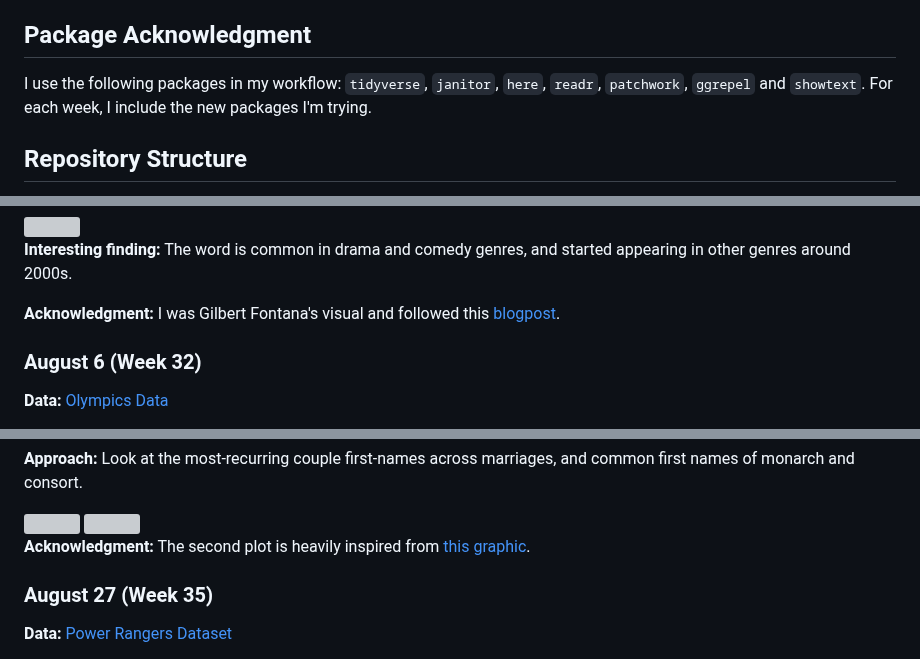
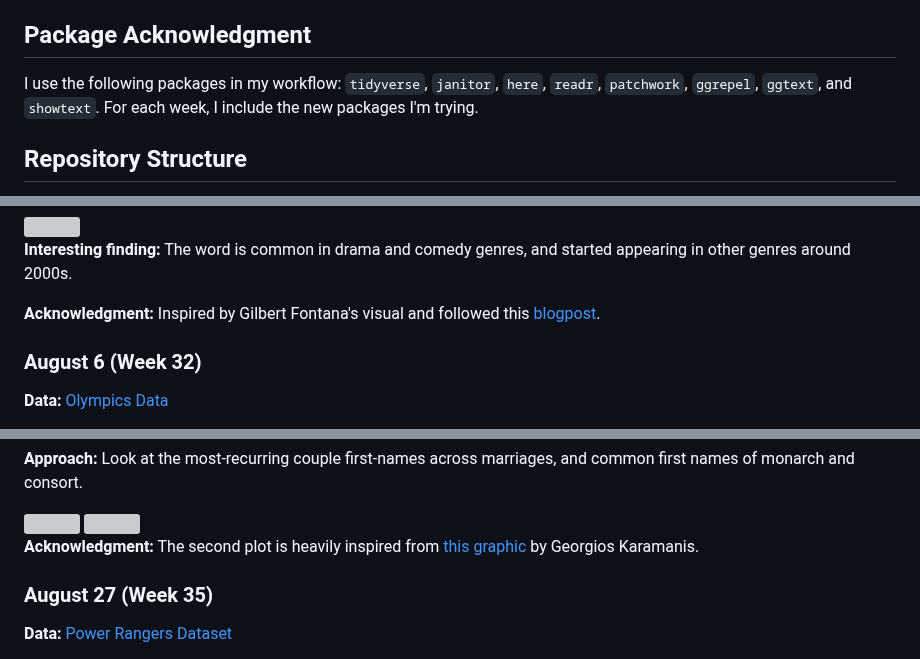
Before and after one commit to havishak/Curiosity-driven-data-projects, a Markdown page: tidytuesday/README.md, 3 parts joined by grey strips. Rendered like a GitHub page; grey boxes are pictures that could not be loaded.

```diff
--- a/tidytuesday/README.md
+++ b/tidytuesday/README.md
@@ -9,7 +9,7 @@ TidyTuesday is an amazing weekly social data project that encourages us to dive
 
 ## Package Acknowledgment
 
-I use the following packages in my workflow: `tidyverse`, `janitor`, `here`, `readr`, `patchwork`, `ggrepel` and `showtext`. For each week, I include the new packages I'm trying.
+I use the following packages in my workflow: `tidyverse`, `janitor`, `here`, `readr`, `patchwork`, `ggrepel`, `ggtext`, and `showtext`. For each week, I include the new packages I'm trying.
 
 ## Repository Structure
 
@@ -66,7 +66,7 @@ Each file has a date in its name for management purposes.
 
 **Interesting finding:** The word is common in drama and comedy genres, and started appearing in other genres around 2000s.
 
-**Acknowledgment:** I was Gilbert Fontana's visual and followed this [blogpost](https://r-graph-gallery.com/web-stacked-area-chart-inline-labels.html).
+**Acknowledgment:** Inspired by Gilbert Fontana's visual and followed this [blogpost](https://r-graph-gallery.com/web-stacked-area-chart-inline-labels.html).
 
 ### August 6 (Week 32)
 
@@ -109,7 +109,7 @@ Each file has a date in its name for management purposes.
 
 <img src="products/tt_aug2024_marriage_common_names.jpeg" width="800">
 
-**Acknowledgment:** The second plot is heavily inspired from [this graphic](https://github.com/gkaramanis/tidytuesday/blob/master/2024/2024-week_32/plots/olympics-tt.png).
+**Acknowledgment:** The second plot is heavily inspired from [this graphic](https://github.com/gkaramanis/tidytuesday/blob/master/2024/2024-week_32/plots/olympics-tt.png) by Georgios Karamanis.
 
 ### August 27 (Week 35)
 
```
Also changed, not shown: other parts of tidytuesday/README.md (+16 -0 lines).
